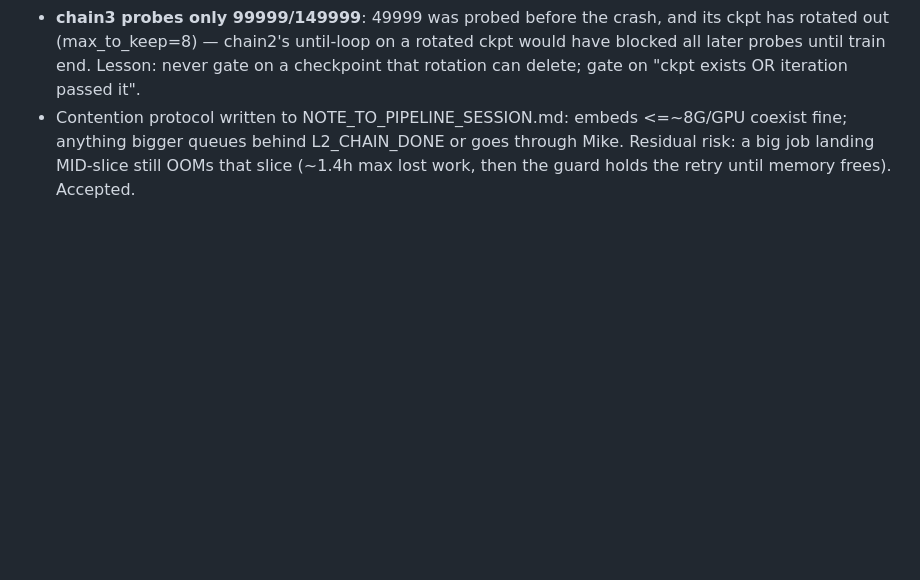
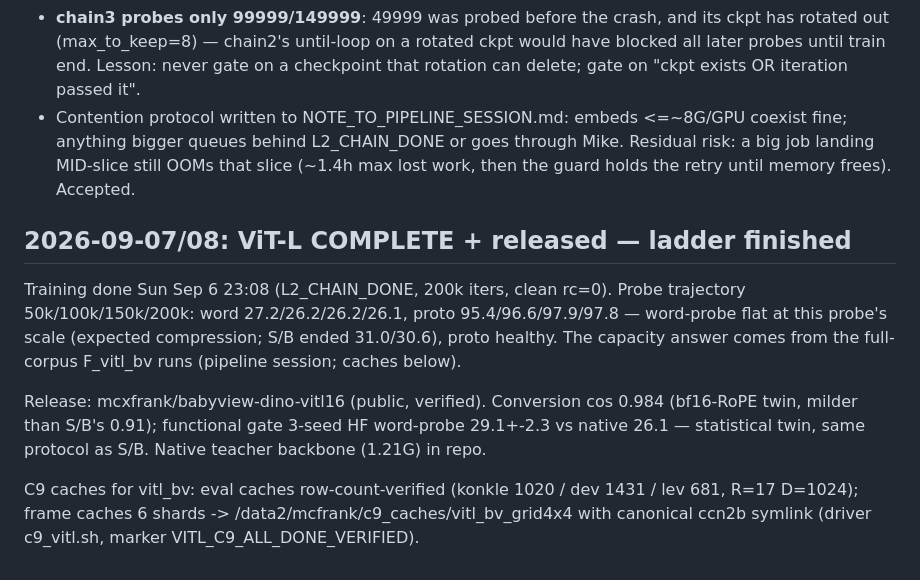
Before and after one commit to mcfrank/vlm-headcam, a Markdown page: notes/DINO_RETRAIN.md, the part around the change. GitHub-like rendering; blank space fills up the shorter version.

Commit message:
DINO_RETRAIN: ViT-L complete, released to HF (babyview-dino-vitl16), C9 cache status
Co-Authored-By: Claude Fable 5 <noreply@anthropic.com>

```diff
--- a/notes/DINO_RETRAIN.md
+++ b/notes/DINO_RETRAIN.md
@@ -152,3 +152,17 @@ Fixes (loop3/chain3, deployed 08:49):
   fine; anything bigger queues behind L2_CHAIN_DONE or goes through Mike.
 Residual risk: a big job landing MID-slice still OOMs that slice (~1.4h max lost work,
 then the guard holds the retry until memory frees). Accepted.
+
+## 2026-09-07/08: ViT-L COMPLETE + released — ladder finished
+Training done Sun Sep 6 23:08 (L2_CHAIN_DONE, 200k iters, clean rc=0). Probe trajectory
+50k/100k/150k/200k: word 27.2/26.2/26.2/26.1, proto 95.4/96.6/97.9/97.8 — word-probe flat
+at this probe's scale (expected compression; S/B ended 31.0/30.6), proto healthy. The
+capacity answer comes from the full-corpus F_vitl_bv runs (pipeline session; caches below).
+
+Release: mcxfrank/babyview-dino-vitl16 (public, verified). Conversion cos 0.984 (bf16-RoPE
+twin, milder than S/B's 0.91); functional gate 3-seed HF word-probe 29.1+-2.3 vs native
+26.1 — statistical twin, same protocol as S/B. Native teacher backbone (1.21G) in repo.
+
+C9 caches for vitl_bv: eval caches row-count-verified (konkle 1020 / dev 1431 / lev 681,
+R=17 D=1024); frame caches 6 shards -> /data2/mcfrank/c9_caches/vitl_bv_grid4x4 with
+canonical ccn2b symlink (driver c9_vitl.sh, marker VITL_C9_ALL_DONE_VERIFIED).
```
